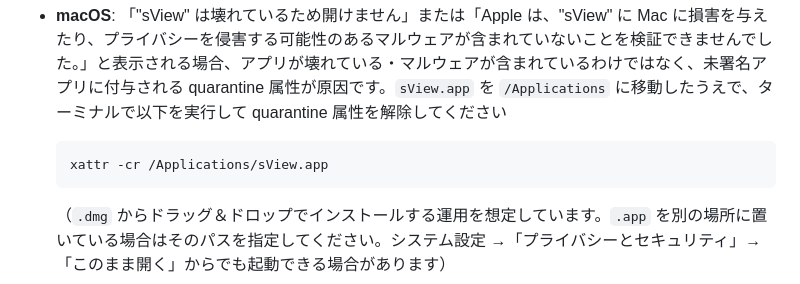
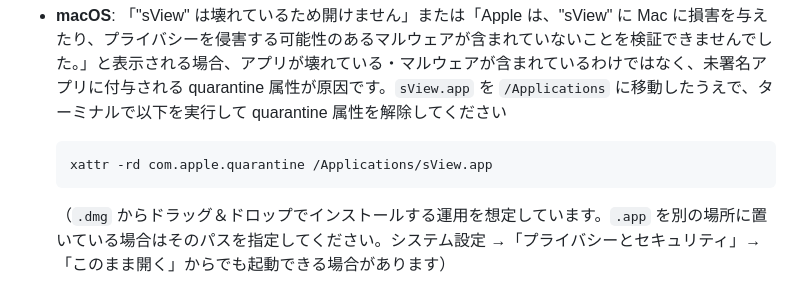
Before and after one commit to h2ayashiii/sView, a Markdown page: README.md, the part around the change. GitHub-like rendering.

````diff
--- a/README.md
+++ b/README.md
@@ -236,7 +236,7 @@ macOS はマウスの「進む/戻る」ボタンの扱いが Windows と異な
 - **macOS**: 「"sView" は壊れているため開けません」または「Apple は、"sView" に Mac に損害を与えたり、プライバシーを侵害する可能性のあるマルウェアが含まれていないことを検証できませんでした。」と表示される場合、アプリが壊れている・マルウェアが含まれているわけではなく、未署名アプリに付与される quarantine 属性が原因です。`sView.app` を `/Applications` に移動したうえで、ターミナルで以下を実行して quarantine 属性を解除してください
 
   ```sh
-  xattr -cr /Applications/sView.app
+  xattr -rd com.apple.quarantine /Applications/sView.app
   ```
 
   （`.dmg` からドラッグ＆ドロップでインストールする運用を想定しています。`.app` を別の場所に置いている場合はそのパスを指定してください。システム設定 →「プライバシーとセキュリティ」→「このまま開く」からでも起動できる場合があります）
````
